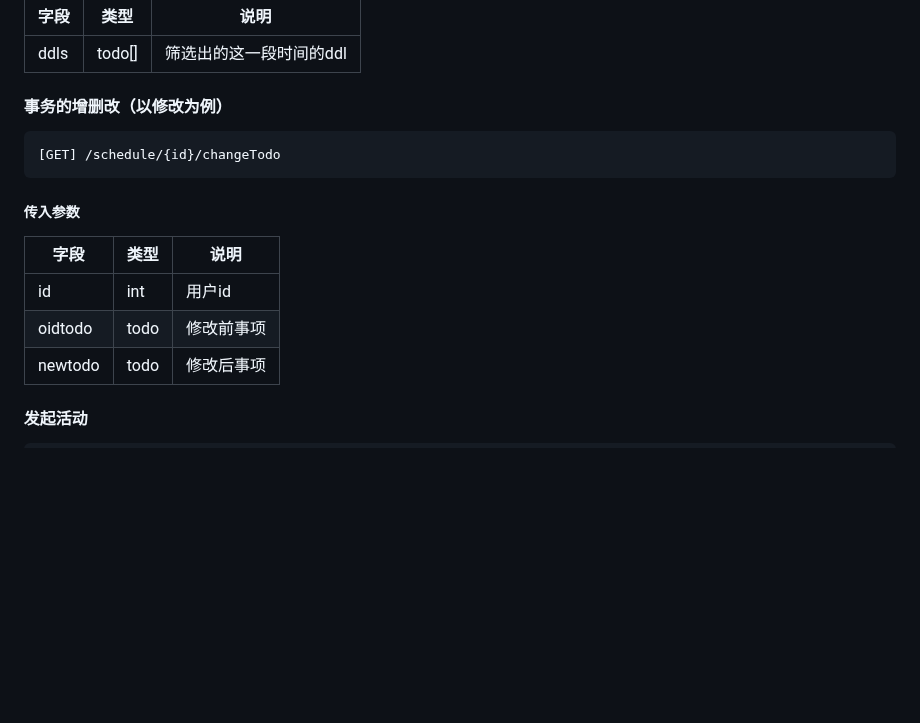
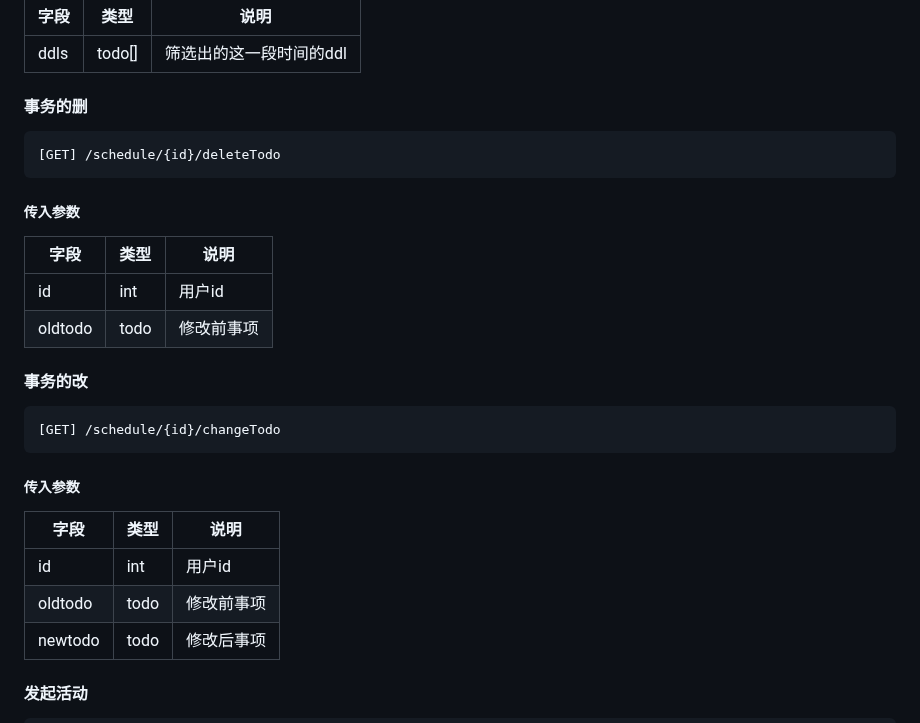
Before and after one commit to LCCCCCCCCCCCCCCCCCCCCC/A02-HealTHU, a Markdown page: API文档.md, the part around the change. Drawn GitHub-style; blank space fills up the shorter version.

````diff
--- a/API文档.md
+++ b/API文档.md
@@ -237,7 +237,17 @@ wx.request({
 |-------------|-------------|-------------|
 |ddls|todo[]|筛选出的这一段时间的ddl|
 
-#### 事务的增删改（以修改为例）
+#### 事务的删
+```HTTP
+[GET] /schedule/{id}/deleteTodo
+```
+##### 传入参数
+|字段|类型|说明|
+|-------------|-------------|-------------|
+|id|int|用户id|
+|oldtodo|todo|修改前事项|
+
+#### 事务的改
 ```HTTP
 [GET] /schedule/{id}/changeTodo
 ```
@@ -245,7 +255,7 @@ wx.request({
 |字段|类型|说明|
 |-------------|-------------|-------------|
 |id|int|用户id|
-|oidtodo|todo|修改前事项|
+|oldtodo|todo|修改前事项|
 |newtodo|todo|修改后事项|
 
 #### 发起活动
````
